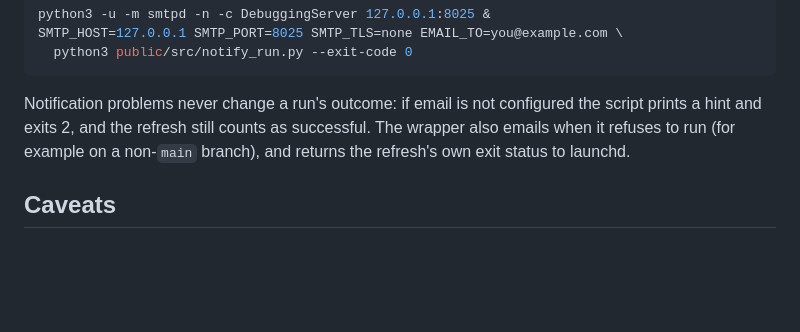
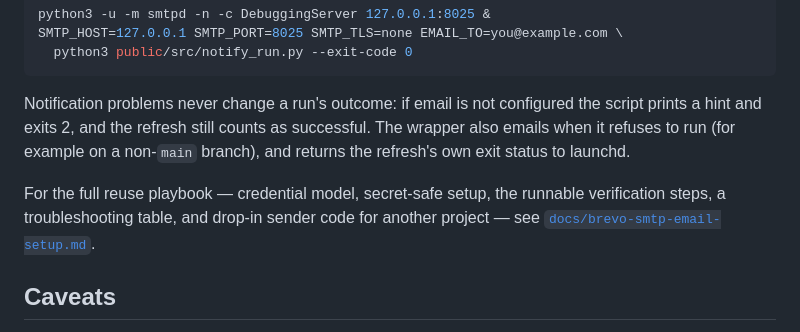
Before and after one commit to chartsmaster1/watchlist-utils, a Markdown page: deploy/launchd/README.md, the part around the change. GitHub-like rendering; blank space fills up the shorter version.

```diff
--- a/deploy/launchd/README.md
+++ b/deploy/launchd/README.md
@@ -133,6 +133,10 @@ configured the script prints a hint and exits 2, and the refresh still counts
 as successful. The wrapper also emails when it refuses to run (for example on
 a non-`main` branch), and returns the refresh's own exit status to launchd.
 
+For the full reuse playbook — credential model, secret-safe setup, the runnable
+verification steps, a troubleshooting table, and drop-in sender code for another
+project — see [`docs/brevo-smtp-email-setup.md`](../../docs/brevo-smtp-email-setup.md).
+
 ## Caveats
 
 - Mac must be **awake + logged in** at some point after the 1st for the
```
Also changed, not shown: AGENTS.md (+1 -0 lines), docs/brevo-smtp-email-setup.md (added, +263 -0 lines).
